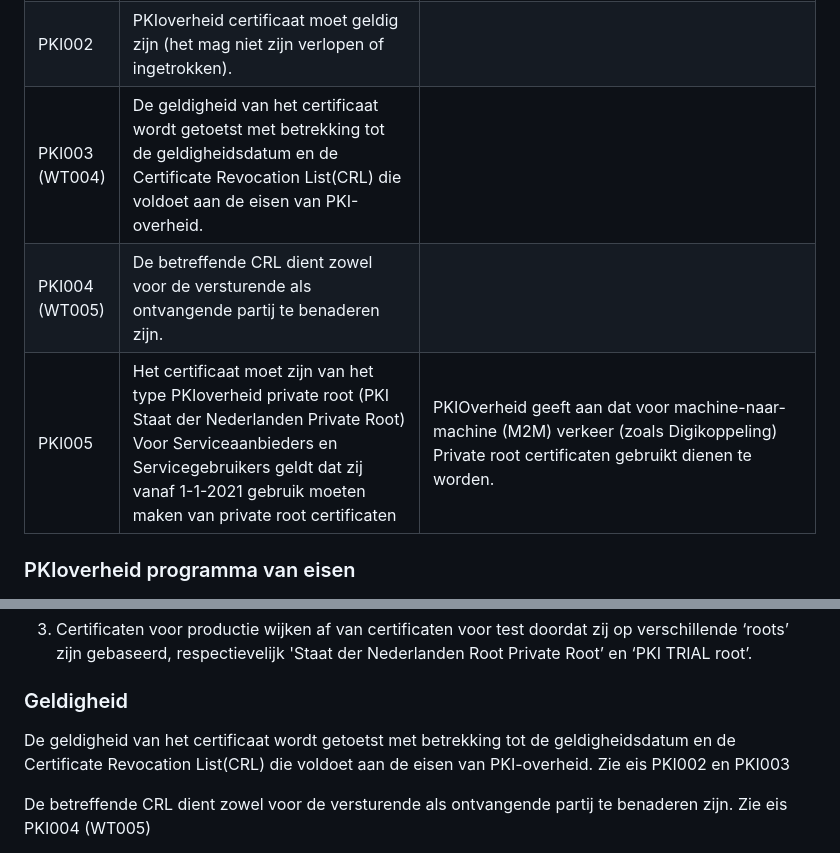
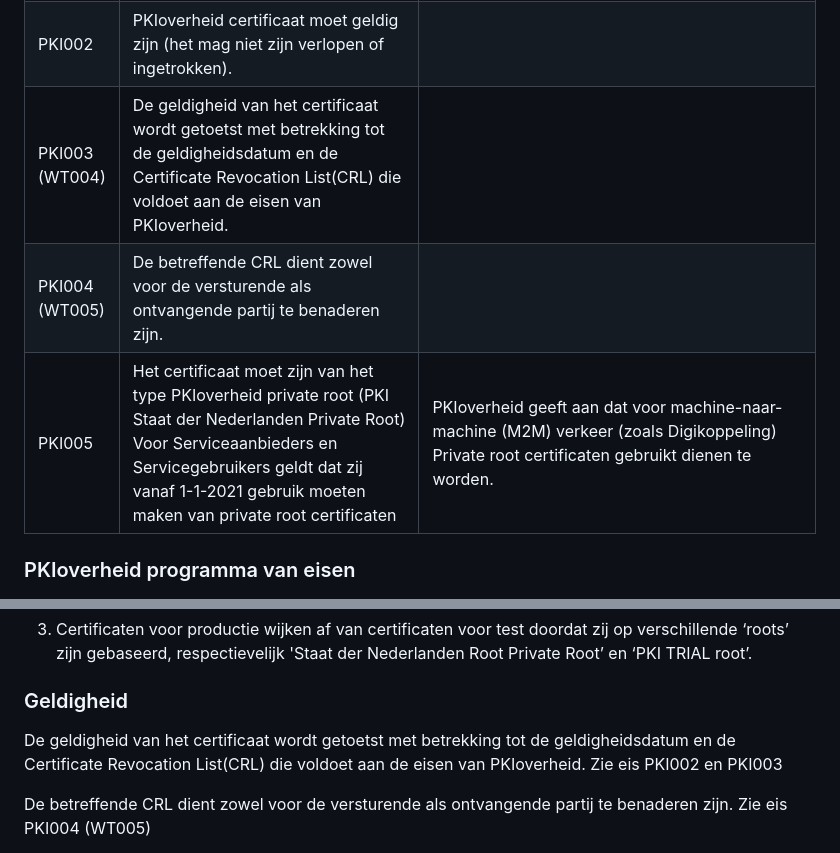
Before and after one commit to Logius-standaarden/Digikoppeling-Beveiligingsstandaarden-en-voorschriften, a Markdown page: ch03_PKIoverheid certificaten.md, 2 parts joined by grey strips. Rendered like a GitHub page.

Commit message:
Fix formatting and terminology in PKIoverheid document

```diff
--- a/ch03_PKIoverheid certificaten.md
+++ b/ch03_PKIoverheid certificaten.md
@@ -28,9 +28,9 @@ Digikoppeling vereist dat de communicatiepartners PKIoverheid private root certi
 | --- | --- | --- |
 | PKI001 | Gebruik OIN in subject serial number veld is verplicht | Dit is afgesproken met de TSPs in de Digikoppeling Overeenkomsten. Zij verstrekken PKIoverheid certificaten met het OIN in het subject.serialnumber field conform de OIN systematiek als het een certificaat betreft dat voor Digikoppeling wordt gebruikt. [[PKI-CA]] |
 | PKI002 | PKIoverheid certificaat moet geldig zijn (het mag niet zijn verlopen of ingetrokken). | |
-| PKI003<br>(WT004)  | De geldigheid van het certificaat wordt getoetst met betrekking tot de geldigheidsdatum en de Certificate Revocation List(CRL) die voldoet aan de eisen van PKI-overheid. | |
+| PKI003<br>(WT004)  | De geldigheid van het certificaat wordt getoetst met betrekking tot de geldigheidsdatum en de Certificate Revocation List(CRL) die voldoet aan de eisen van PKIoverheid. | |
 | PKI004<br>(WT005) | De betreffende CRL dient zowel voor de versturende als ontvangende partij te benaderen zijn. | |
-| PKI005 | Het certificaat moet zijn van het type PKIoverheid private root (PKI Staat der Nederlanden Private Root) <br>Voor Serviceaanbieders  en Servicegebruikers geldt dat zij vanaf 1-1-2021 gebruik moeten maken van private root certificaten| PKIOverheid geeft aan dat voor machine-naar-machine (M2M) verkeer (zoals Digikoppeling) Private root certificaten gebruikt dienen te worden.|
+| PKI005 | Het certificaat moet zijn van het type PKIoverheid private root (PKI Staat der Nederlanden Private Root) <br>Voor Serviceaanbieders  en Servicegebruikers geldt dat zij vanaf 1-1-2021 gebruik moeten maken van private root certificaten| PKIoverheid geeft aan dat voor machine-naar-machine (M2M) verkeer (zoals Digikoppeling) Private root certificaten gebruikt dienen te worden.|
 
 ### PKIoverheid programma van eisen
 
@@ -42,7 +42,7 @@ Digikoppeling vereist dat de communicatiepartners PKIoverheid private root certi
 
 ### Geldigheid
 
-De geldigheid van het certificaat wordt getoetst met betrekking tot de geldigheidsdatum en de Certificate Revocation List(CRL) die voldoet aan de eisen van PKI-overheid. Zie eis PKI002 en PKI003
+De geldigheid van het certificaat wordt getoetst met betrekking tot de geldigheidsdatum en de Certificate Revocation List(CRL) die voldoet aan de eisen van PKIoverheid. Zie eis PKI002 en PKI003
 
 De betreffende CRL dient zowel voor de versturende als ontvangende partij te benaderen zijn. Zie eis PKI004 (WT005)
 
```
